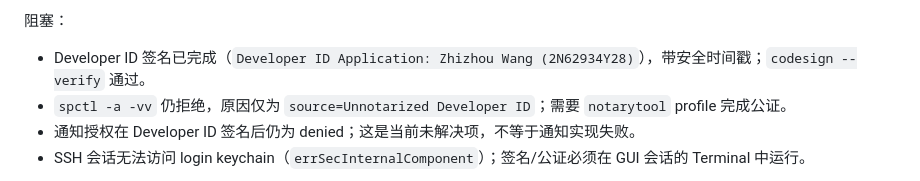
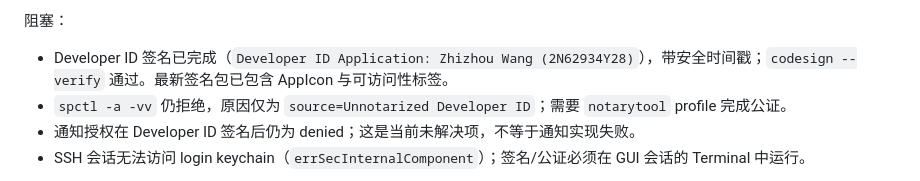
Before and after one commit to EasyIndie/EasyAPIClock, a Markdown page: docs/ops/platform-validation.md, the part around one of its changes. GitHub-like rendering.

```diff
--- a/docs/ops/platform-validation.md
+++ b/docs/ops/platform-validation.md
@@ -61,7 +61,7 @@ subsystem:app.liangwen
 
 阻塞：
 
-- Developer ID 签名已完成（`Developer ID Application: Zhizhou Wang (2N62934Y28)`），带安全时间戳；`codesign --verify` 通过。
+- Developer ID 签名已完成（`Developer ID Application: Zhizhou Wang (2N62934Y28)`），带安全时间戳；`codesign --verify` 通过。最新签名包已包含 AppIcon 与可访问性标签。
 - `spctl -a -vv` 仍拒绝，原因仅为 `source=Unnotarized Developer ID`；需要 `notarytool` profile 完成公证。
 - 通知授权在 Developer ID 签名后仍为 denied；这是当前未解决项，不等于通知实现失败。
 - SSH 会话无法访问 login keychain（`errSecInternalComponent`）；签名/公证必须在 GUI 会话的 Terminal 中运行。
```
Also changed, not shown: other parts of docs/ops/platform-validation.md (+1 -1 lines), README.md (+4 -0 lines).
